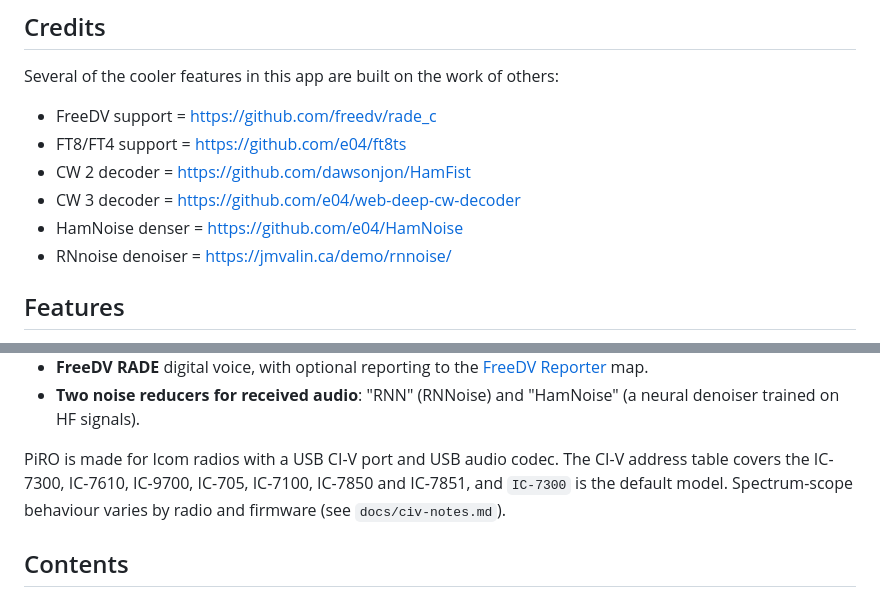
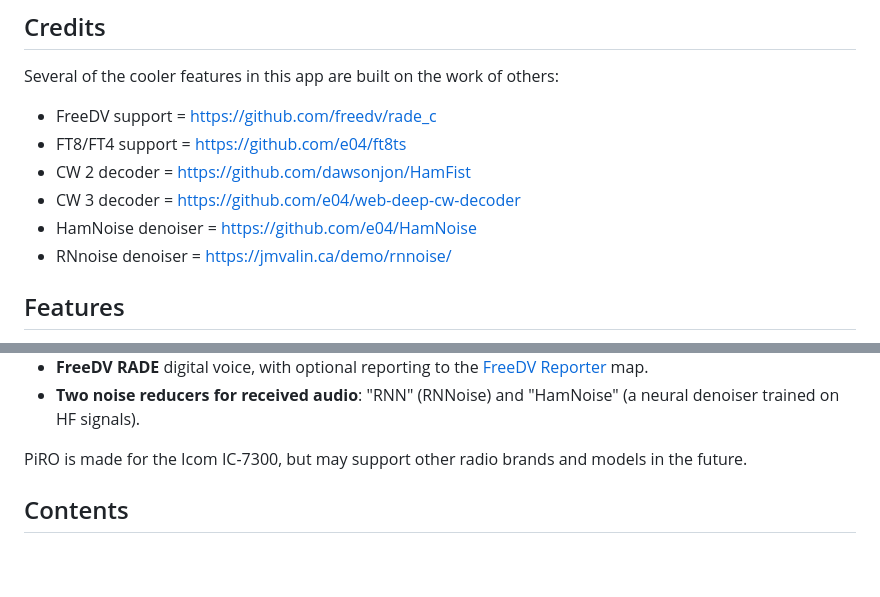
Before and after one commit to StevPem/piro, a Markdown page: README.md, 2 parts joined by grey strips. Drawn GitHub-style; blank space fills up the shorter version.

```diff
--- a/README.md
+++ b/README.md
@@ -19,7 +19,7 @@ Several of the cooler features in this app are built on the work of others:
 - FT8/FT4 support = https://github.com/e04/ft8ts
 - CW 2 decoder = https://github.com/dawsonjon/HamFist
 - CW 3 decoder = https://github.com/e04/web-deep-cw-decoder
-- HamNoise denser = https://github.com/e04/HamNoise
+- HamNoise denoiser = https://github.com/e04/HamNoise
 - RNnoise denoiser = https://jmvalin.ca/demo/rnnoise/
 
 ## Features
@@ -38,10 +38,7 @@ Several of the cooler features in this app are built on the work of others:
 - **Two noise reducers for received audio**: "RNN" (RNNoise) and "HamNoise"
   (a neural denoiser trained on HF signals).
 
-PiRO is made for Icom radios with a USB CI-V port and USB audio codec. The
-CI-V address table covers the IC-7300, IC-7610, IC-9700, IC-705, IC-7100,
-IC-7850 and IC-7851, and `IC-7300` is the default model. Spectrum-scope
-behaviour varies by radio and firmware (see `docs/civ-notes.md`).
+PiRO is made for the Icom IC-7300, but may support other radio brands and models in the future.
 
 ## Contents
 
```
